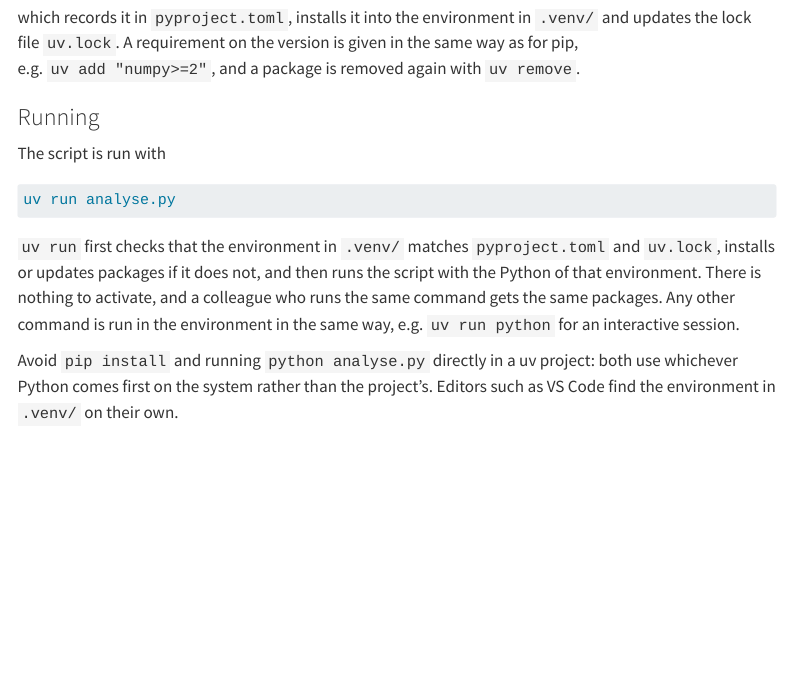
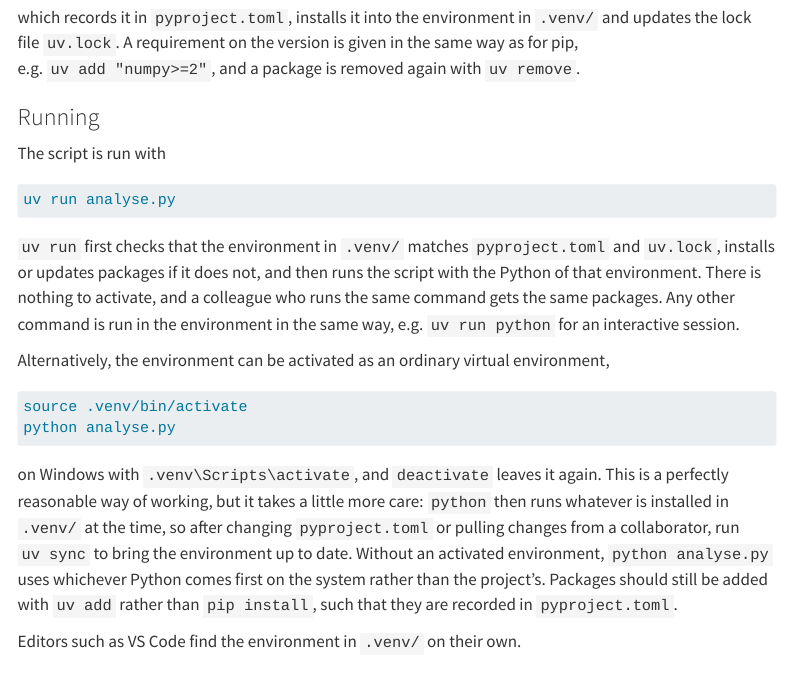
Before and after one commit to tolborg-group/handbook, a Quarto document (docs/tools/uv.qmd): the page in a window 1100 px wide, from 1500 px down. Rendered offline with R 4.5, knitr and Pandoc in place of Quarto, with nearby package versions; menus at the side of the page are left out.

Commit message:
Described activating the uv environment as an alternative to uv run instead of discouraging python script.py.
Co-Authored-By: Claude Opus 5.5 <noreply@anthropic.com>

````diff
--- a/docs/tools/uv.qmd
+++ b/docs/tools/uv.qmd
@@ -106,8 +106,24 @@
 is run in the environment in the same way, e.g. `uv run python` for an
 interactive session.
 
-Avoid `pip install` and running `python analyse.py` directly in a uv project:
-both use whichever Python comes first on the system rather than the project's.
+Alternatively, the environment can be activated as an ordinary virtual
+environment,
+
+```bash
+source .venv/bin/activate
+python analyse.py
+```
+
+on Windows with `.venv\Scripts\activate`, and `deactivate` leaves it again.
+This is a perfectly reasonable way of working, but it takes a little more
+care: `python` then runs whatever is installed in `.venv/` at the time, so
+after changing `pyproject.toml` or pulling changes from a collaborator, run
+`uv sync` to bring the environment up to date. Without an activated
+environment, `python analyse.py` uses whichever Python comes first on the
+system rather than the project's. Packages should still be added with
+`uv add` rather than `pip install`, such that they are recorded in
+`pyproject.toml`.
+
 Editors such as VS Code find the environment in `.venv/` on their own.
 
 ### A script in a single file
````
